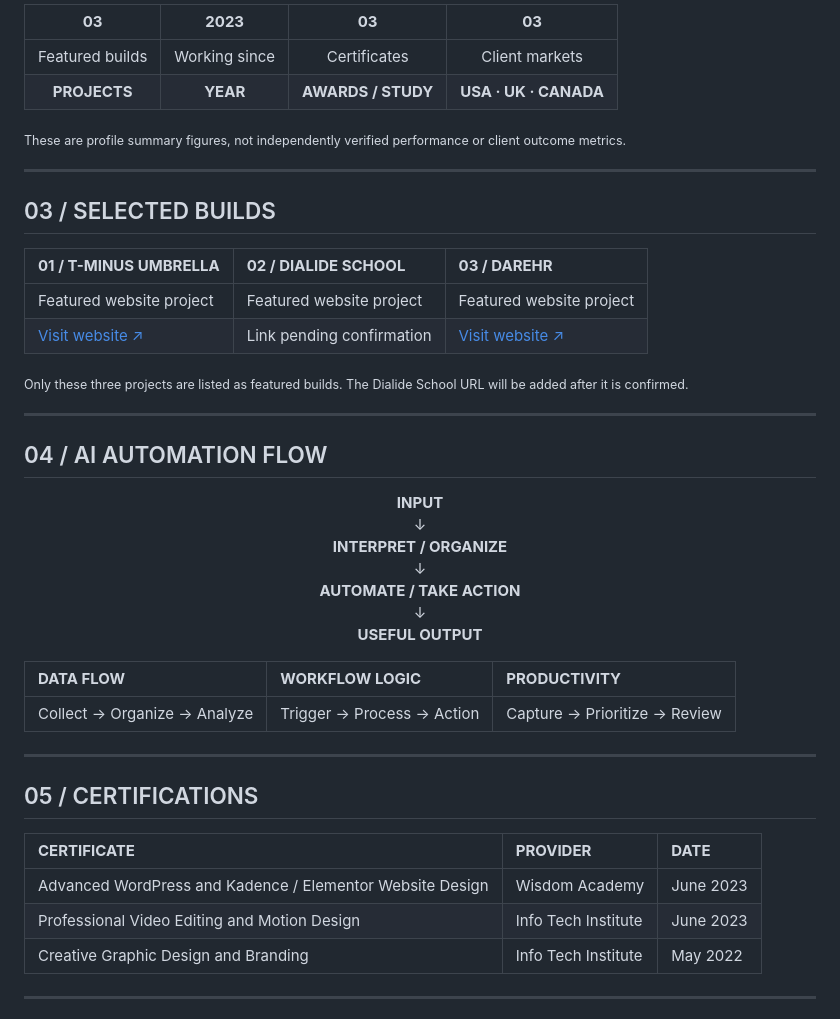
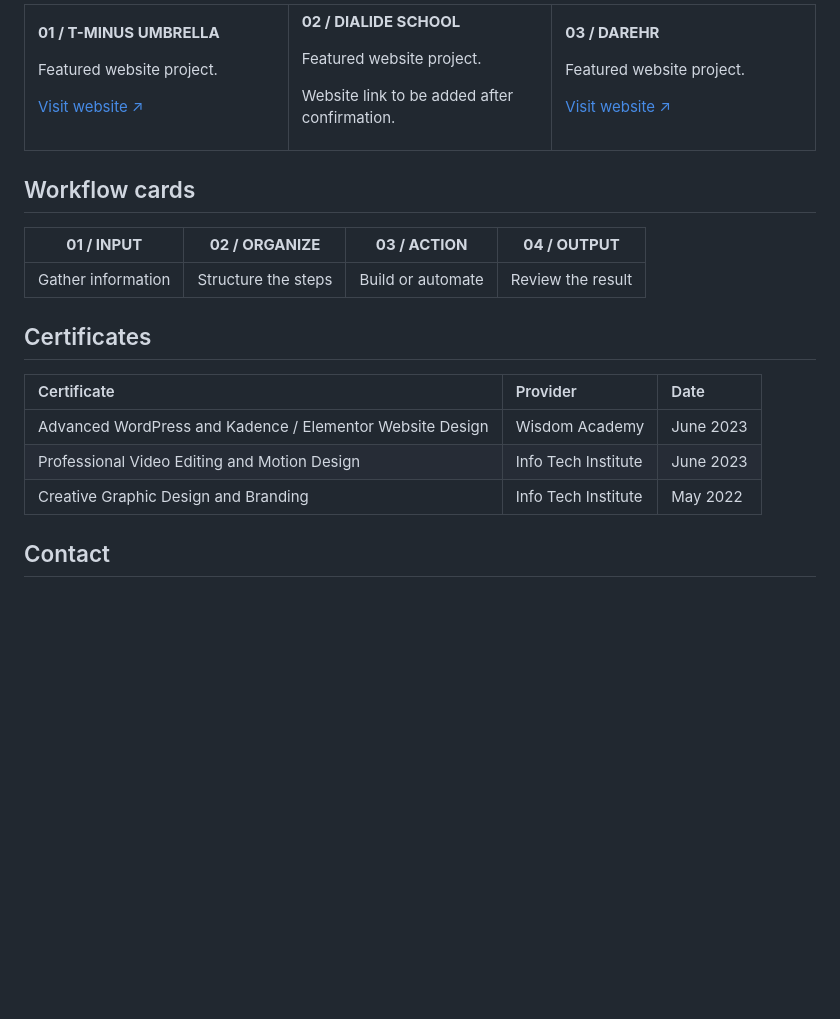
Before and after one commit to mrehanalhassan/mrehanalhassan, a Markdown page: README.md, the part around one of its changes. GitHub-like rendering; blank space fills up the shorter version.

Commit message:
Redesign profile README with compact card layout

```diff
--- a/README.md
+++ b/README.md
@@ -75,51 +159,45 @@ AI-assisted workflows, productivity concepts, structured data, and small tools t
 
-| **03** | **2023** | **03** | **03** |
+**01 / T-MINUS UMBRELLA**
+
+Featured website project.
+
+[Visit website ↗](https://tminusumbrella.com/)
+
+</td>
+<td width="33%" valign="top">
+
+**02 / DIALIDE SCHOOL**
+
+Featured website project.
+
+Website link to be added after confirmation.
+
+</td>
+<td width="33%" valign="top">
+
+**03 / DAREHR**
+
+Featured website project.
+
+[Visit website ↗](https://darehr.com/)
+
+</td>
+</tr>
+</table>
+
+## Workflow cards
+
+| **01 / INPUT** | **02 / ORGANIZE** | **03 / ACTION** | **04 / OUTPUT** |
 |:---:|:---:|:---:|:---:|
-| Featured builds | Working since | Certificates | Client markets |
-| **PROJECTS** | **YEAR** | **AWARDS / STUDY** | **USA · UK · CANADA** |
+| Gather information | Structure the steps | Build or automate | Review the result |
 
-<sub>These are profile summary figures, not independently verified performance or client outcome metrics.</sub>
+## Certificates
 
----
-
-## 03 / SELECTED BUILDS
-
-| **01 / T-MINUS UMBRELLA** | **02 / DIALIDE SCHOOL** | **03 / DAREHR** |
-|:---|:---|:---|
-| Featured website project | Featured website project | Featured website project |
-| [Visit website ↗](https://tminusumbrella.com/) | Link pending confirmation | [Visit website ↗](https://darehr.com/) |
-
-<sub>Only these three projects are listed as featured builds. The Dialide School URL will be added after it is confirmed.</sub>
-
----
-
-## 04 / AI AUTOMATION FLOW
-
-<div align="center">
-
-**INPUT**
-↓
-**INTERPRET / ORGANIZE**
-↓
-**AUTOMATE / TAKE ACTION**
-↓
-**USEFUL OUTPUT**
-
-</div>
-
-| **DATA FLOW** | **WORKFLOW LOGIC** | **PRODUCTIVITY** |
-|:---|:---|:---|
-| Collect → Organize → Analyze | Trigger → Process → Action | Capture → Prioritize → Review |
-
----
-
-## 05 / CERTIFICATIONS
-
-| **CERTIFICATE** | **PROVIDER** | **DATE** |
+| Certificate | Provider | Date |
 |:---|:---|:---|
 | Advanced WordPress and Kadence / Elementor Website Design | Wisdom Academy | June 2023 |
 | Professional Video Editing and Motion Design | Info Tech Institute | June 2023 |
 | Creative Graphic Design and Branding | Info Tech Institute | May 2022 |
 
----
+## Contact
 
```
Also changed, not shown: other parts of README.md (+154 -51 lines).
